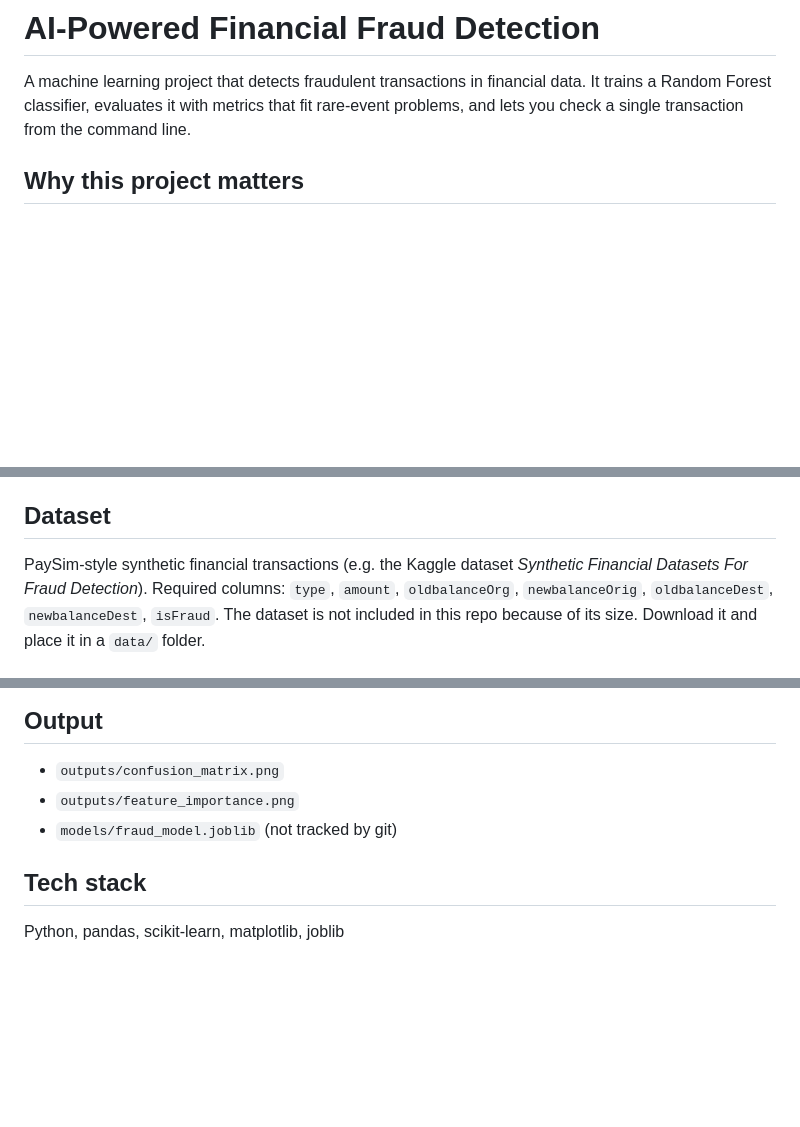
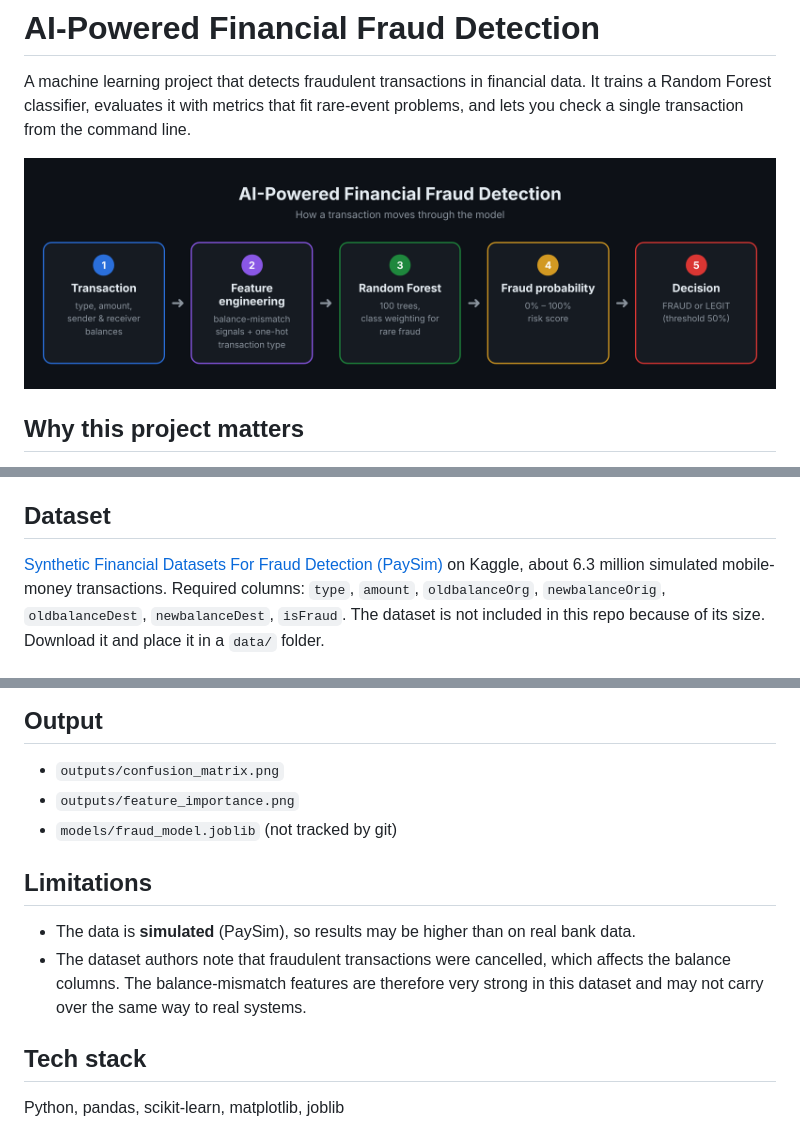
Before and after one commit to xSarah11/ai-financial-fraud-detection, a Markdown page: README.md, 3 parts joined by grey strips. GitHub-like rendering; pictures changed too: images/pipeline.png (added); blank space fills up the shorter version.

Commit message:
Add pipeline diagram, dataset link, and limitations

```diff
--- a/README.md
+++ b/README.md
@@ -2,6 +2,8 @@
 
 A machine learning project that detects fraudulent transactions in financial data.
 It trains a Random Forest classifier, evaluates it with metrics that fit rare-event problems, and lets you check a single transaction from the command line.
+
+![How the model works](images/pipeline.png)
 
 ## Why this project matters
 Fraud is rare (usually well under 1% of transactions), so a model that says "everything is legitimate" is 99%+ accurate but useless. This project handles that imbalance properly and reports precision, recall, and PR-AUC instead of accuracy alone.
@@ -15,7 +17,7 @@ Fraud is rare (usually well under 1% of transactions), so a model that says "eve
 - Saves the trained model and predicts new transactions
 
 ## Dataset
-PaySim-style synthetic financial transactions (e.g. the Kaggle dataset *Synthetic Financial Datasets For Fraud Detection*).
+[Synthetic Financial Datasets For Fraud Detection (PaySim)](https://www.kaggle.com/datasets/ealaxi/paysim1) on Kaggle, about 6.3 million simulated mobile-money transactions.
 Required columns: `type`, `amount`, `oldbalanceOrg`, `newbalanceOrig`, `oldbalanceDest`, `newbalanceDest`, `isFraud`.
 The dataset is not included in this repo because of its size. Download it and place it in a `data/` folder.
 
@@ -38,6 +40,10 @@ python fraud_detection.py --predict
 - `outputs/feature_importance.png`
 - `models/fraud_model.joblib` (not tracked by git)
 
+## Limitations
+- The data is **simulated** (PaySim), so results may be higher than on real bank data.
+- The dataset authors note that fraudulent transactions were cancelled, which affects the balance columns. The balance-mismatch features are therefore very strong in this dataset and may not carry over the same way to real systems.
+
 ## Tech stack
 Python, pandas, scikit-learn, matplotlib, joblib
 
```
